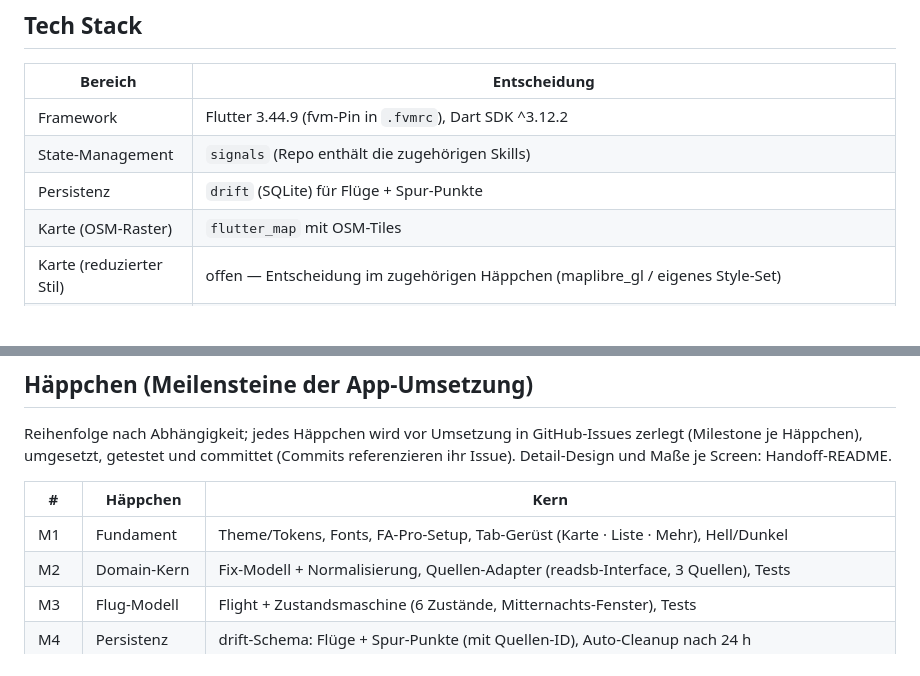
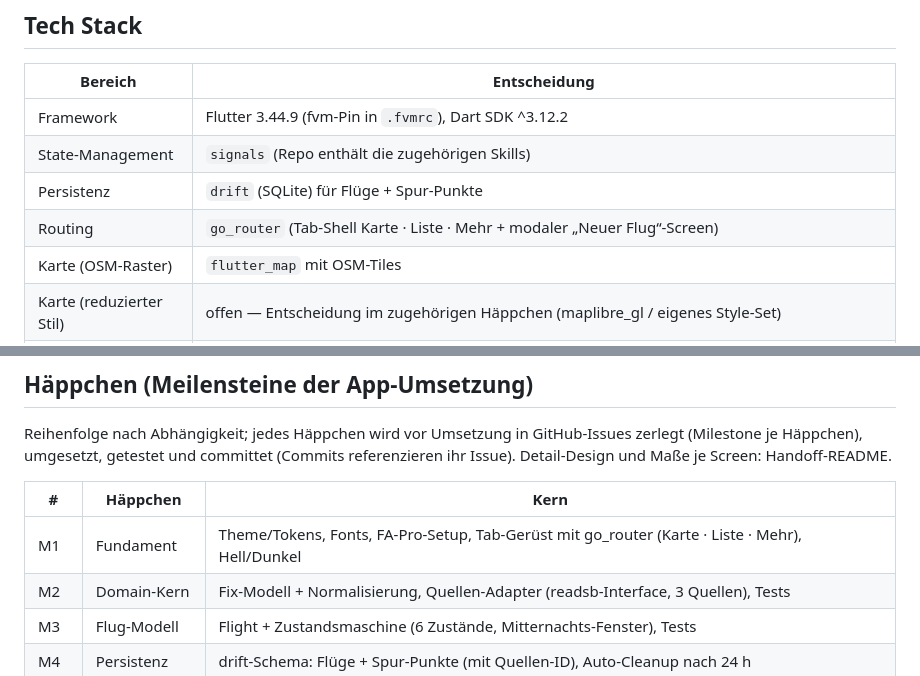
Before and after one commit to BoundfoxStudios/flugwacht, a Markdown page: SPEC.md, 2 parts joined by grey strips. Rendered like a GitHub page; blank space fills up the shorter version.

Commit message:
docs: add go_router for navigation to tech stack

```diff
--- a/SPEC.md
+++ b/SPEC.md
@@ -33,6 +33,7 @@ nach Fertigstellung gelöscht (M16; die Git-Historie behält sie).
 | Framework | Flutter 3.44.9 (fvm-Pin in `.fvmrc`), Dart SDK ^3.12.2 |
 | State-Management | `signals` (Repo enthält die zugehörigen Skills) |
 | Persistenz | `drift` (SQLite) für Flüge + Spur-Punkte |
+| Routing | `go_router` (Tab-Shell Karte · Liste · Mehr + modaler „Neuer Flug“-Screen) |
 | Karte (OSM-Raster) | `flutter_map` mit OSM-Tiles |
 | Karte (reduzierter Stil) | offen — Entscheidung im zugehörigen Häppchen (maplibre_gl / eigenes Style-Set) |
 | HTTP | `http`, ein Quellen-Adapter hinter einem Interface (Quellen sind feldidentisch) |
@@ -163,7 +164,7 @@ ihr Issue). Detail-Design und Maße je Screen: Handoff-README.
 
 | # | Häppchen | Kern |
 |---|---|---|
-| M1 | Fundament | Theme/Tokens, Fonts, FA-Pro-Setup, Tab-Gerüst (Karte · Liste · Mehr), Hell/Dunkel |
+| M1 | Fundament | Theme/Tokens, Fonts, FA-Pro-Setup, Tab-Gerüst mit go_router (Karte · Liste · Mehr), Hell/Dunkel |
 | M2 | Domain-Kern | Fix-Modell + Normalisierung, Quellen-Adapter (readsb-Interface, 3 Quellen), Tests |
 | M3 | Flug-Modell | Flight + Zustandsmaschine (6 Zustände, Mitternachts-Fenster), Tests |
 | M4 | Persistenz | drift-Schema: Flüge + Spur-Punkte (mit Quellen-ID), Auto-Cleanup nach 24 h |
```
